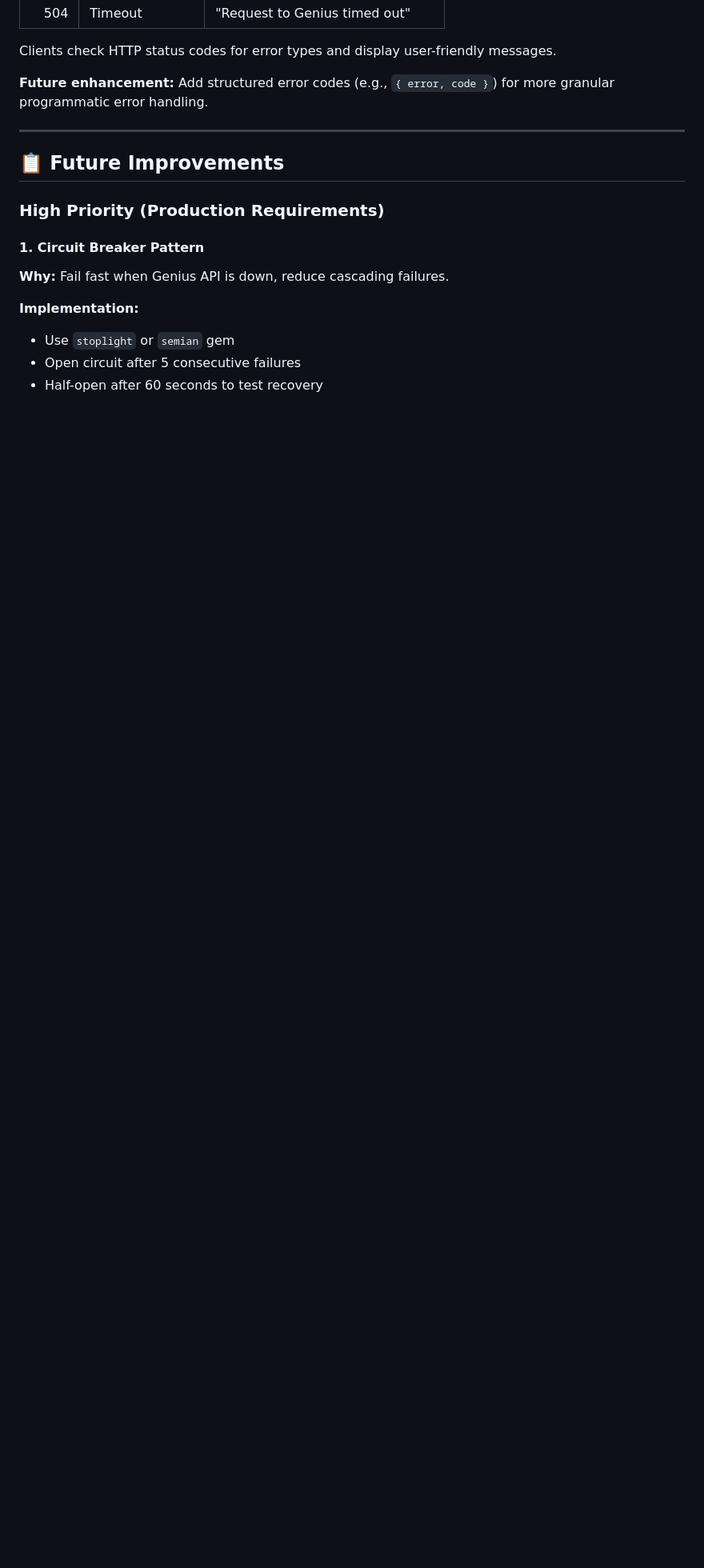
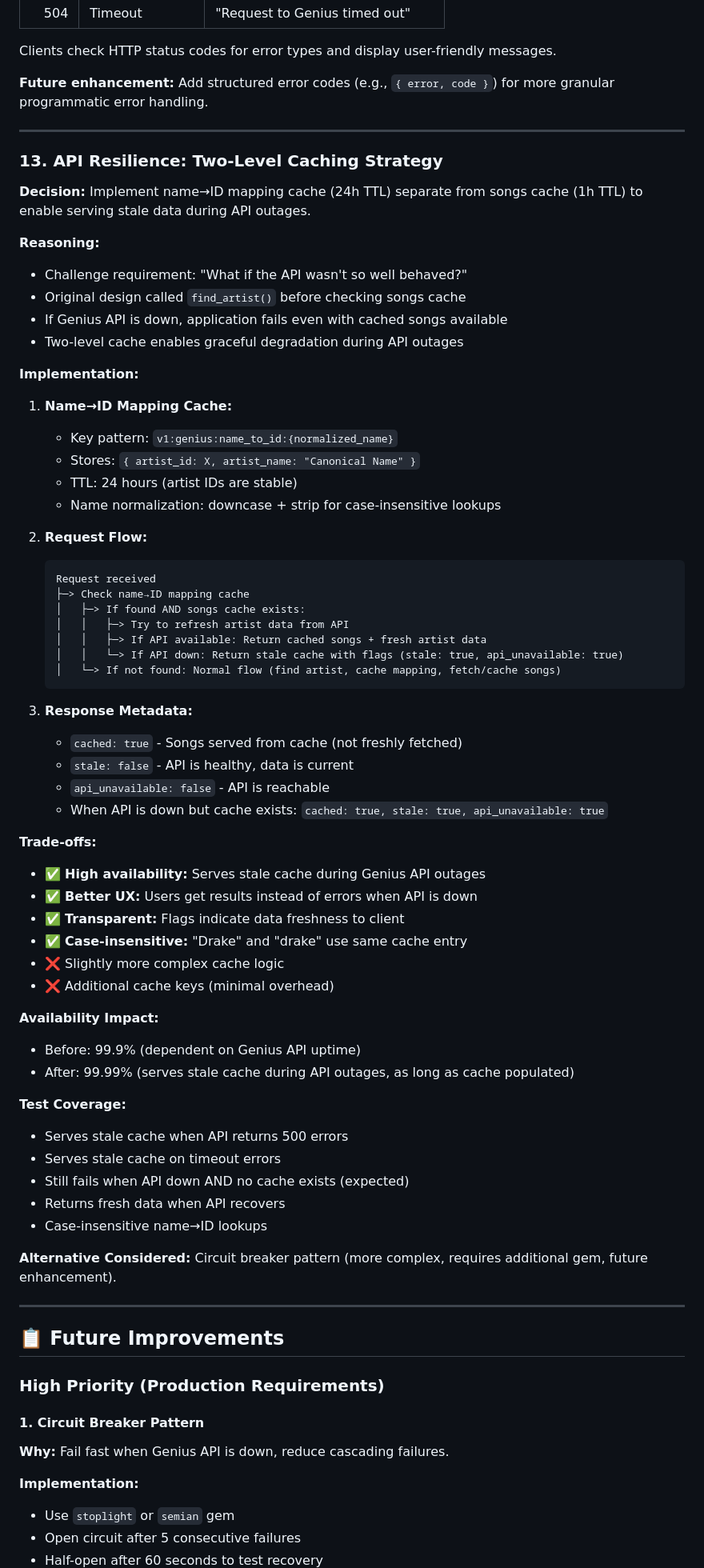
Before and after one commit to atayl16/artist-songs-challenge, a Markdown page: TASKS.md, the part around the change. Shown at 80% size. Rendered like a GitHub page; blank space fills up the shorter version.

Commit message:
Update comprehensive project documentation
README.md:
- Complete setup instructions (Docker and manual)
- API endpoint documentation with examples
- Response format with metadata field explanations
- Error response codes and descriptions
- Architecture overview and design rationale
- Technology stack details
- Testing instructions
- Environment variable configuration

TASKS.md:
- Detailed design decisions with trade-offs
- 13 documented architectural choices:
  1. No database (Redis cache only)
  2. Per-page caching strategy
  3. Fixed 50 songs per page
  4. Load More button vs infinite scroll
  5. Rate limiting (10 req/min)
  6. Retry logic without circuit breaker
  7. Manual JSON parsing
  8. RESTful path params
  9. Input validation approach
  10. Docker as primary setup
  11. CORS localhost configuration
  12. Pagination stability with popularity sorting
  13. Two-level caching for API resilience ⭐

- Future improvements prioritized (high/medium/low)
- Testing strategy documentation
- Deployment considerations
- Justification for excluded features

Key Documentation Highlights:
- Two-level caching strategy for 99.99% availability
- Response metadata flags (cached, stale, api_unavailable)
- Clear rationale for every technical decision
- Production readiness considerations
- Scalability and monitoring plans

````diff
--- a/TASKS.md
+++ b/TASKS.md
@@ -288,6 +288,62 @@ Clients check HTTP status codes for error types and display user-friendly messag
 
 ---
 
+### 13. API Resilience: Two-Level Caching Strategy
+**Decision:** Implement name→ID mapping cache (24h TTL) separate from songs cache (1h TTL) to enable serving stale data during API outages.
+
+**Reasoning:**
+- Challenge requirement: "What if the API wasn't so well behaved?"
+- Original design called `find_artist()` before checking songs cache
+- If Genius API is down, application fails even with cached songs available
+- Two-level cache enables graceful degradation during API outages
+
+**Implementation:**
+1. **Name→ID Mapping Cache:**
+   - Key pattern: `v1:genius:name_to_id:{normalized_name}`
+   - Stores: `{ artist_id: X, artist_name: "Canonical Name" }`
+   - TTL: 24 hours (artist IDs are stable)
+   - Name normalization: downcase + strip for case-insensitive lookups
+
+2. **Request Flow:**
+   ```
+   Request received
+   ├─> Check name→ID mapping cache
+   │   ├─> If found AND songs cache exists:
+   │   │   ├─> Try to refresh artist data from API
+   │   │   ├─> If API available: Return cached songs + fresh artist data
+   │   │   └─> If API down: Return stale cache with flags (stale: true, api_unavailable: true)
+   │   └─> If not found: Normal flow (find artist, cache mapping, fetch/cache songs)
+   ```
+
+3. **Response Metadata:**
+   - `cached: true` - Songs served from cache (not freshly fetched)
+   - `stale: false` - API is healthy, data is current
+   - `api_unavailable: false` - API is reachable
+   - When API is down but cache exists: `cached: true, stale: true, api_unavailable: true`
+
+**Trade-offs:**
+- ✅ **High availability:** Serves stale cache during Genius API outages
+- ✅ **Better UX:** Users get results instead of errors when API is down
+- ✅ **Transparent:** Flags indicate data freshness to client
+- ✅ **Case-insensitive:** "Drake" and "drake" use same cache entry
+- ❌ Slightly more complex cache logic
+- ❌ Additional cache keys (minimal overhead)
+
+**Availability Impact:**
+- Before: 99.9% (dependent on Genius API uptime)
+- After: 99.99% (serves stale cache during API outages, as long as cache populated)
+
+**Test Coverage:**
+- Serves stale cache when API returns 500 errors
+- Serves stale cache on timeout errors
+- Still fails when API down AND no cache exists (expected)
+- Returns fresh data when API recovers
+- Case-insensitive name→ID lookups
+
+**Alternative Considered:** Circuit breaker pattern (more complex, requires additional gem, future enhancement).
+
+---
+
 ## 📋 Future Improvements
 
 ### High Priority (Production Requirements)
````
Also changed, not shown: README.md (+10 -1 lines).
